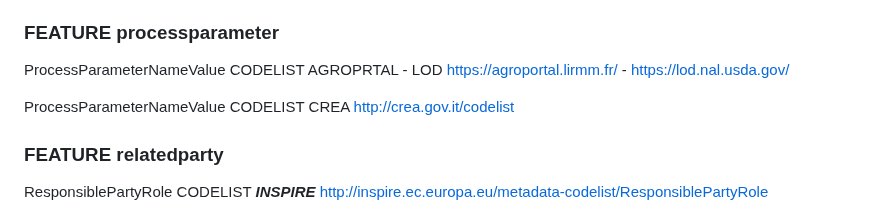
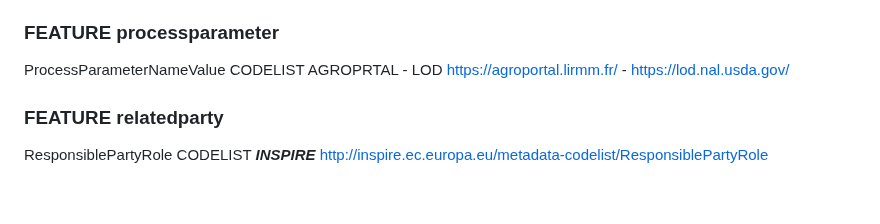
Before and after one commit to ejpsoil/inspire_soil_gpkg_template, a Markdown page: Version1.1-RC/postgis/README.md, the part around the change. Drawn GitHub-style; blank space fills up the shorter version.

Commit message:
Fix README
Fix README

```diff
--- a/Version1.1-RC/postgis/README.md
+++ b/Version1.1-RC/postgis/README.md
@@ -256,10 +256,6 @@ ProcessParameterNameValue
 CODELIST AGROPRTAL - LOD
 https://agroportal.lirmm.fr/ - https://lod.nal.usda.gov/
 
-ProcessParameterNameValue
-CODELIST CREA
-http://crea.gov.it/codelist
-
 
 ### FEATURE relatedparty
 
```
Also changed, not shown: Version1.1-RC/sql/README.md (+0 -4 lines).
